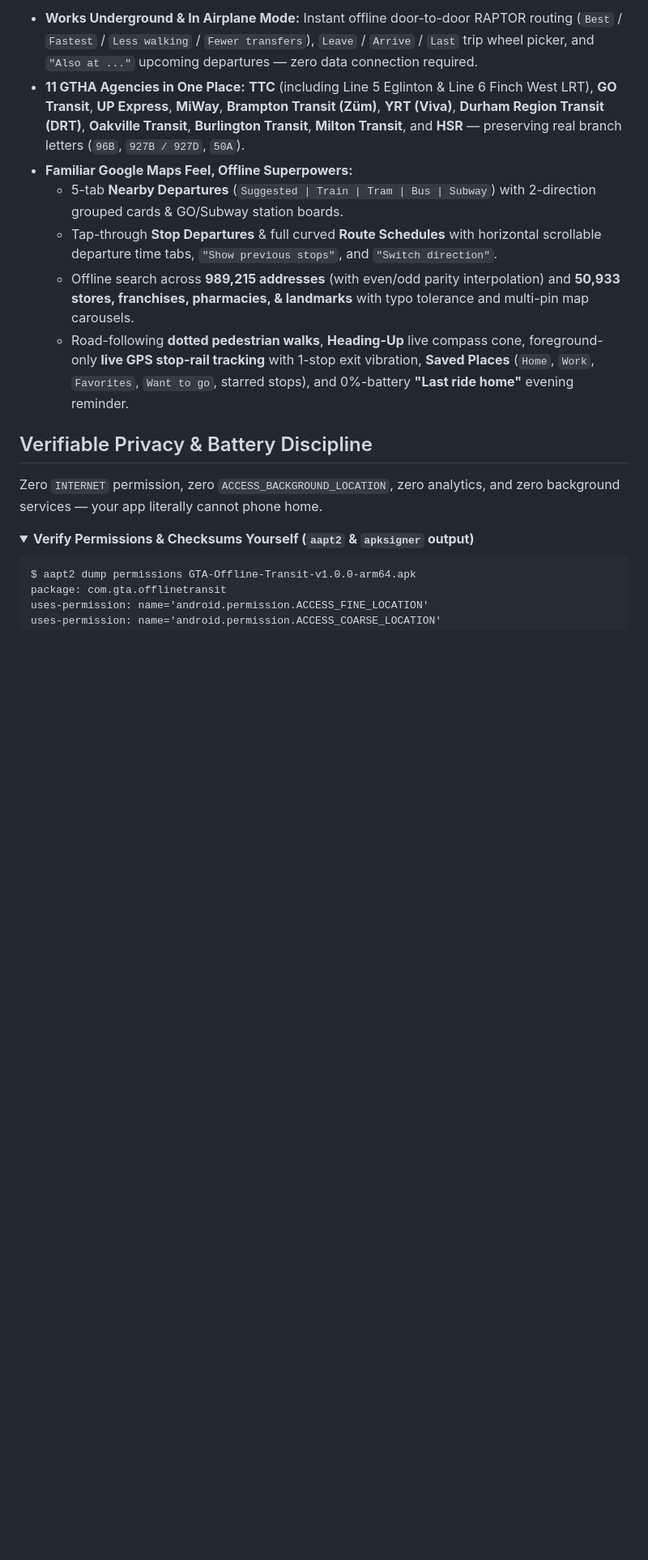
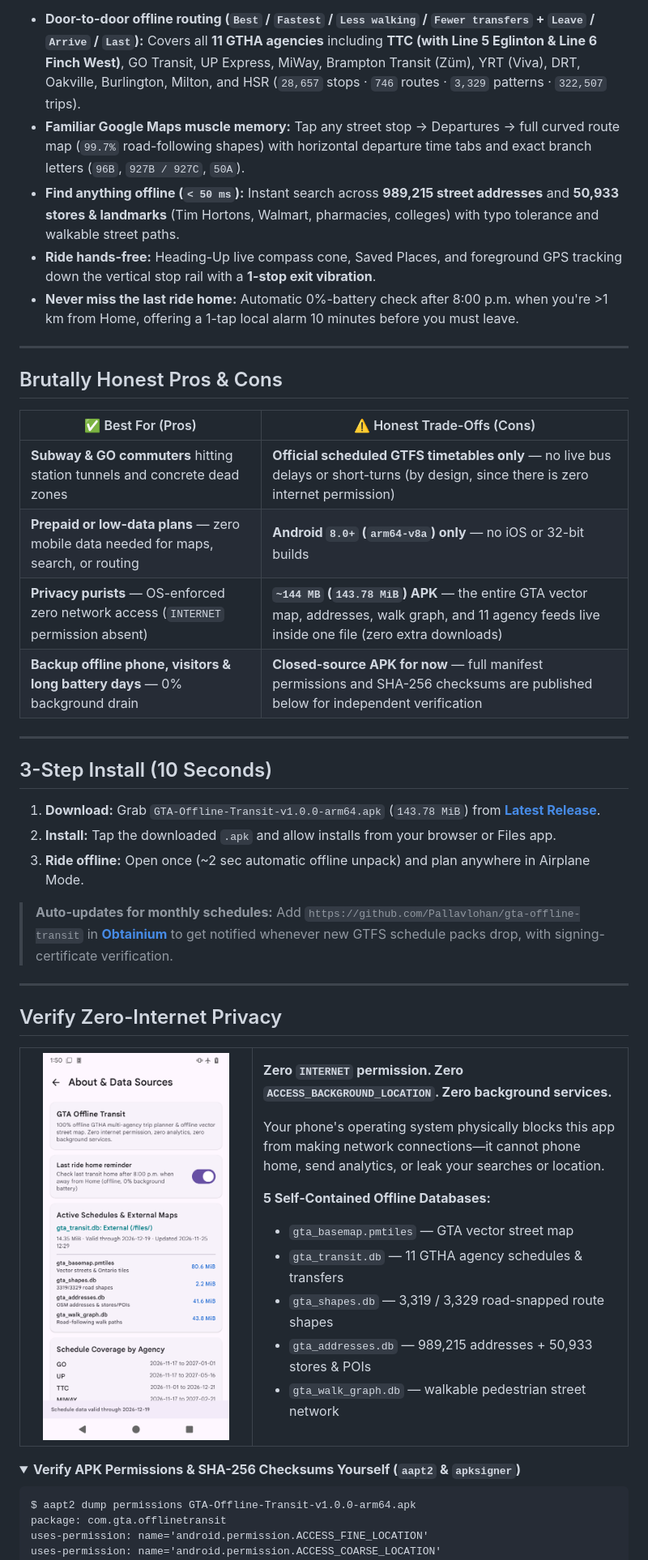
Before and after one commit to Pallavlohan/gta-offline-transit, a Markdown page: README.md, the part around one of its changes. Shown at 81% size. GitHub-like rendering; folded sections open; blank space fills up the shorter version.

````diff
--- a/README.md
+++ b/README.md
@@ -73,18 +84,57 @@
 
-- **Works Underground & In Airplane Mode:** Instant offline door-to-door RAPTOR routing (`Best` / `Fastest` / `Less walking` / `Fewer transfers`), `Leave` / `Arrive` / `Last` trip wheel picker, and `"Also at ..."` upcoming departures — zero data connection required.
-- **11 GTHA Agencies in One Place:** **TTC** (including Line 5 Eglinton & Line 6 Finch West LRT), **GO Transit**, **UP Express**, **MiWay**, **Brampton Transit (Züm)**, **YRT (Viva)**, **Durham Region Transit (DRT)**, **Oakville Transit**, **Burlington Transit**, **Milton Transit**, and **HSR** — preserving real branch letters (`96B`, `927B / 927D`, `50A`).
-- **Familiar Google Maps Feel, Offline Superpowers:**
-  - 5-tab **Nearby Departures** (`Suggested | Train | Tram | Bus | Subway`) with 2-direction grouped cards & GO/Subway station boards.
-  - Tap-through **Stop Departures** & full curved **Route Schedules** with horizontal scrollable departure time tabs, `"Show previous stops"`, and `"Switch direction"`.
-  - Offline search across **989,215 addresses** (with even/odd parity interpolation) and **50,933 stores, franchises, pharmacies, & landmarks** with typo tolerance and multi-pin map carousels.
-  - Road-following **dotted pedestrian walks**, **Heading-Up** live compass cone, foreground-only **live GPS stop-rail tracking** with 1-stop exit vibration, **Saved Places** (`Home`, `Work`, `Favorites`, `Want to go`, starred stops), and 0%-battery **"Last ride home"** evening reminder.
+- **Door-to-door offline routing (`Best` / `Fastest` / `Less walking` / `Fewer transfers` + `Leave` / `Arrive` / `Last`):** Covers all **11 GTHA agencies** including **TTC (with Line 5 Eglinton &amp; Line 6 Finch West)**, GO Transit, UP Express, MiWay, Brampton Transit (Züm), YRT (Viva), DRT, Oakville, Burlington, Milton, and HSR (`28,657` stops · `746` routes · `3,329` patterns · `322,507` trips).
+- **Familiar Google Maps muscle memory:** Tap any street stop &rarr; Departures &rarr; full curved route map (`99.7%` road-following shapes) with horizontal departure time tabs and exact branch letters (`96B`, `927B / 927C`, `50A`).
+- **Find anything offline (`< 50 ms`):** Instant search across **989,215 street addresses** and **50,933 stores &amp; landmarks** (Tim Hortons, Walmart, pharmacies, colleges) with typo tolerance and walkable street paths.
+- **Ride hands-free:** Heading-Up live compass cone, Saved Places, and foreground GPS tracking down the vertical stop rail with a **1-stop exit vibration**.
+- **Never miss the last ride home:** Automatic 0%-battery check after 8:00 p.m. when you're &gt;1 km from Home, offering a 1-tap local alarm 10 minutes before you must leave.
 
-## Verifiable Privacy & Battery Discipline
+---
 
-Zero `INTERNET` permission, zero `ACCESS_BACKGROUND_LOCATION`, zero analytics, and zero background services — your app literally cannot phone home.
+## Brutally Honest Pros &amp; Cons
+
+| ✅ Best For (Pros) | ⚠️ Honest Trade-Offs (Cons) |
+|---|---|
+| **Subway &amp; GO commuters** hitting station tunnels and concrete dead zones | **Official scheduled GTFS timetables only** — no live bus delays or short-turns (by design, since there is zero internet permission) |
+| **Prepaid or low-data plans** — zero mobile data needed for maps, search, or routing | **Android `8.0+` (`arm64-v8a`) only** — no iOS or 32-bit builds |
+| **Privacy purists** — OS-enforced zero network access (`INTERNET` permission absent) | **`~144 MB` (`143.78 MiB`) APK** — the entire GTA vector map, addresses, walk graph, and 11 agency feeds live inside one file (zero extra downloads) |
+| **Backup offline phone, visitors &amp; long battery days** — 0% background drain | **Closed-source APK for now** — full manifest permissions and SHA-256 checksums are published below for independent verification |
+
+---
+
+## 3-Step Install (10 Seconds)
+
+1. **Download:** Grab `GTA-Offline-Transit-v1.0.0-arm64.apk` (`143.78 MiB`) from **[Latest Release](https://github.com/Pallavlohan/gta-offline-transit/releases/latest)**.
+2. **Install:** Tap the downloaded `.apk` and allow installs from your browser or Files app.
+3. **Ride offline:** Open once (~2 sec automatic offline unpack) and plan anywhere in Airplane Mode.
+
+> **Auto-updates for monthly schedules:** Add `https://github.com/Pallavlohan/gta-offline-transit` in **[Obtainium](https://github.com/ImranR98/Obtainium)** to get notified whenever new GTFS schedule packs drop, with signing-certificate verification.
+
+---
+
+## Verify Zero-Internet Privacy
+
+<table>
+  <tr>
+    <td width="260" align="center">
+      <img src="screenshots/07_about_offline_privacy.png" width="230" alt="About &amp; Data Sources screen listing all 5 offline databases and Last ride home toggle" />
+    </td>
+    <td valign="top">
+      <p><b>Zero <code>INTERNET</code> permission. Zero <code>ACCESS_BACKGROUND_LOCATION</code>. Zero background services.</b></p>
+      <p>Your phone's operating system physically blocks this app from making network connections—it cannot phone home, send analytics, or leak your searches or location.</p>
+      <p><b>5 Self-Contained Offline Databases:</b></p>
+      <ul>
+        <li><code>gta_basemap.pmtiles</code> — GTA vector street map</li>
+        <li><code>gta_transit.db</code> — 11 GTHA agency schedules &amp; transfers</li>
+        <li><code>gta_shapes.db</code> — 3,319 / 3,329 road-snapped route shapes</li>
+        <li><code>gta_addresses.db</code> — 989,215 addresses + 50,933 stores &amp; POIs</li>
+        <li><code>gta_walk_graph.db</code> — walkable pedestrian street network</li>
+      </ul>
+    </td>
+  </tr>
+</table>
 
 <details>
-<summary><b>Verify Permissions &amp; Checksums Yourself (<code>aapt2</code> &amp; <code>apksigner</code> output)</b></summary>
+<summary><b>Verify APK Permissions &amp; SHA-256 Checksums Yourself (<code>aapt2</code> &amp; <code>apksigner</code>)</b></summary>
 
 ```text
 $ aapt2 dump permissions GTA-Offline-Transit-v1.0.0-arm64.apk
````
Also changed, not shown: other parts of README.md (+48 -76 lines), assets/hero_banner.png (added), assets/social_preview.png (added).
